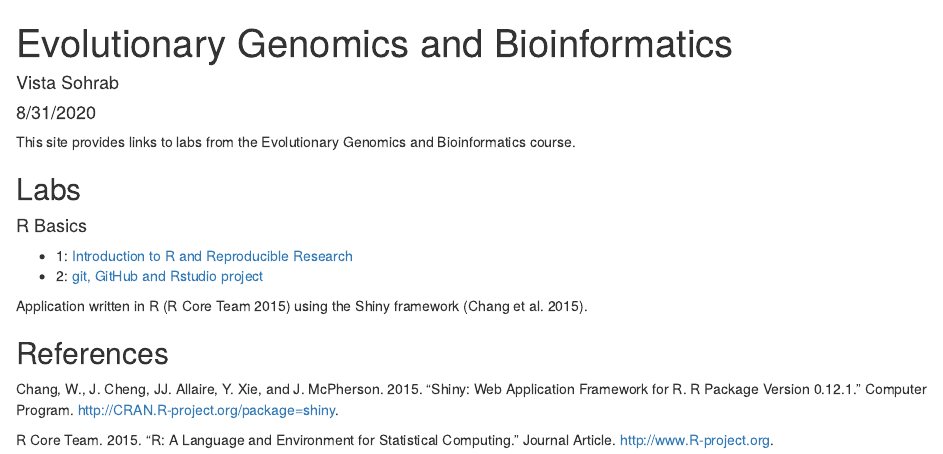
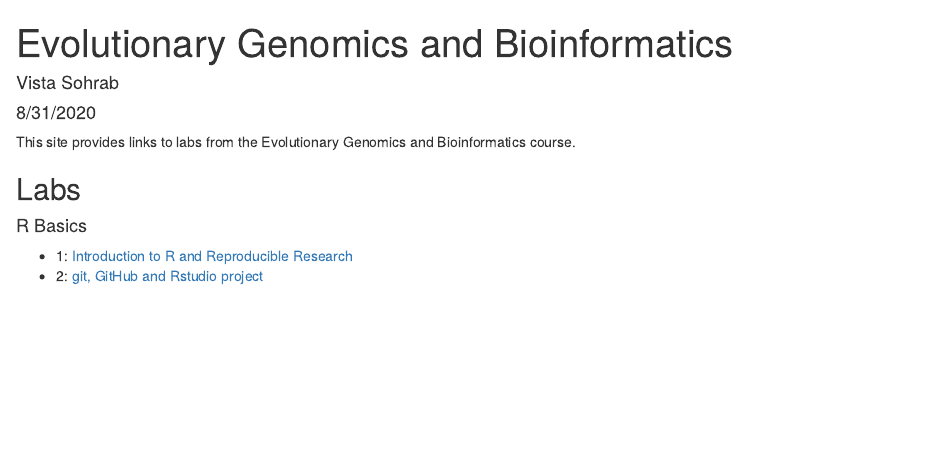
Before and after one commit to VistaSohrab/genomicsBioinfo-course, an R Markdown document (index.Rmd): the page in a window 1100 px wide, from its top. The pictures show the output file index.html that the author committed with the source, opened offline.

Commit message:
Update index file

```diff
--- a/index.Rmd
+++ b/index.Rmd
@@ -18,9 +18,3 @@ This site provides links to labs from the Evolutionary Genomics and Bioinformati
 
 * 1: [Introduction to R and Reproducible Research](lab1_VistaSohrab.html)
 * 2: [git, GitHub and Rstudio project](lab2_VistaSohrab.html)
-
-
-
-Application written in R [@RCoreTeam] using the Shiny framework [@Chang2015].
-
-##  References
```
Also changed, not shown: index.html.
